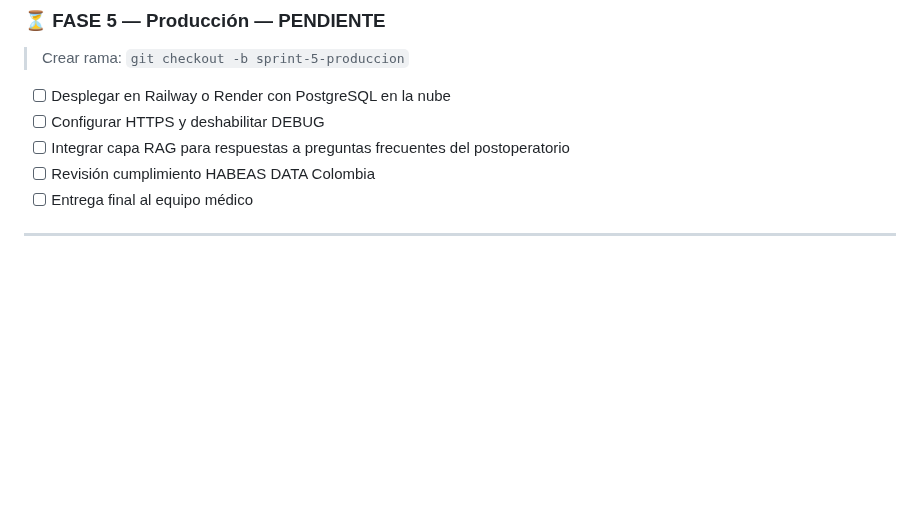
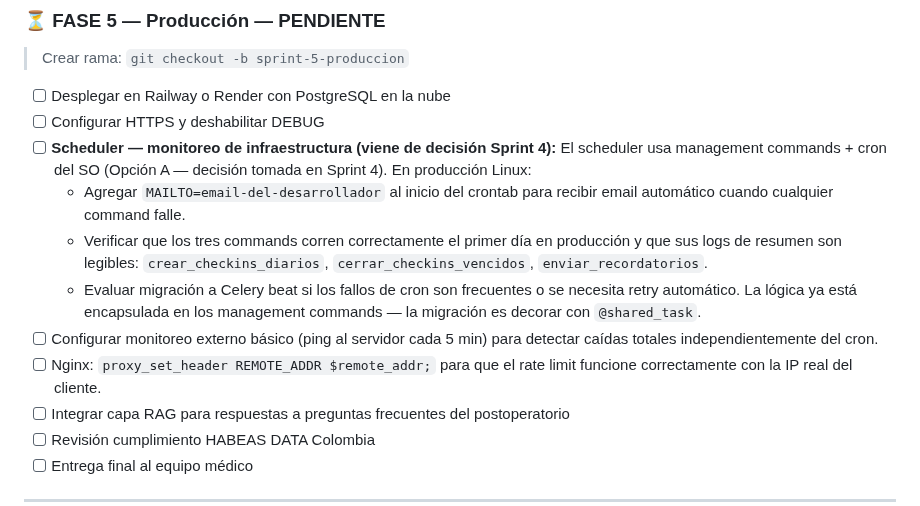
Before and after one commit to Alejandro-Valen/Registro_Post_Quirurgico, a Markdown page: ROADMAP_MONITOREO_POSQUIRURGICO.md, the part around one of its changes. GitHub-like rendering; blank space fills up the shorter version.

```diff
--- a/ROADMAP_MONITOREO_POSQUIRURGICO.md
+++ b/ROADMAP_MONITOREO_POSQUIRURGICO.md
@@ -536,6 +558,22 @@ del alert_engine, jun 2026):**
 
 - [ ] Desplegar en Railway o Render con PostgreSQL en la nube
 - [ ] Configurar HTTPS y deshabilitar DEBUG
+- [ ] **Scheduler — monitoreo de infraestructura (viene de decisión Sprint 4):**
+  El scheduler usa management commands + cron del SO (Opción A — decisión
+  tomada en Sprint 4). En producción Linux:
+  - Agregar `MAILTO=email-del-desarrollador` al inicio del crontab para
+    recibir email automático cuando cualquier command falle.
+  - Verificar que los tres commands corren correctamente el primer día en
+    producción y que sus logs de resumen son legibles:
+    `crear_checkins_diarios`, `cerrar_checkins_vencidos`,
+    `enviar_recordatorios`.
+  - Evaluar migración a Celery beat si los fallos de cron son frecuentes
+    o se necesita retry automático. La lógica ya está encapsulada en los
+    management commands — la migración es decorar con `@shared_task`.
+- [ ] Configurar monitoreo externo básico (ping al servidor cada 5 min)
+  para detectar caídas totales independientemente del cron.
+- [ ] Nginx: `proxy_set_header REMOTE_ADDR $remote_addr;` para que el
+  rate limit funcione correctamente con la IP real del cliente.
 - [ ] Integrar capa RAG para respuestas a preguntas frecuentes del postoperatorio
 - [ ] Revisión cumplimiento HABEAS DATA Colombia
 - [ ] Entrega final al equipo médico
```
Also changed, not shown: other parts of ROADMAP_MONITOREO_POSQUIRURGICO.md (+41 -19 lines).
